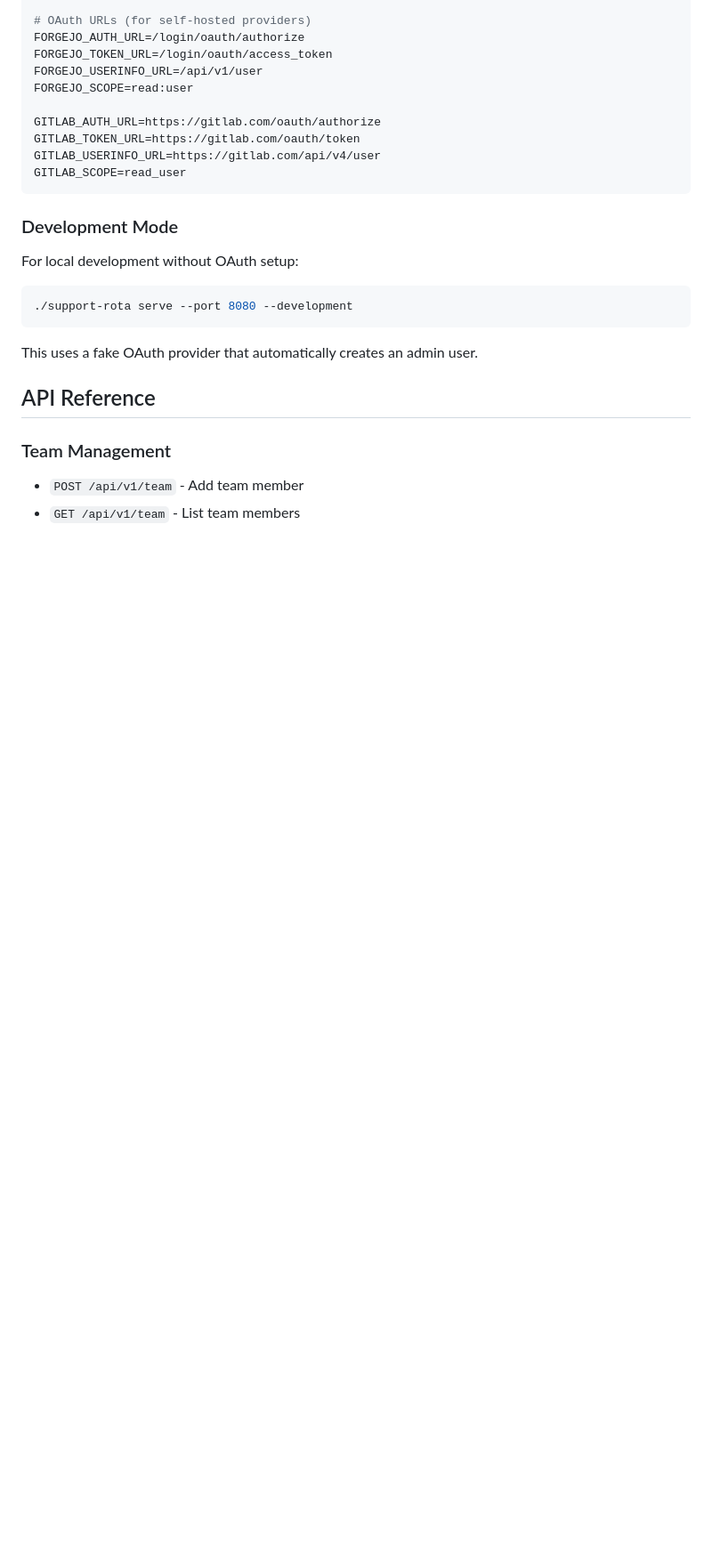
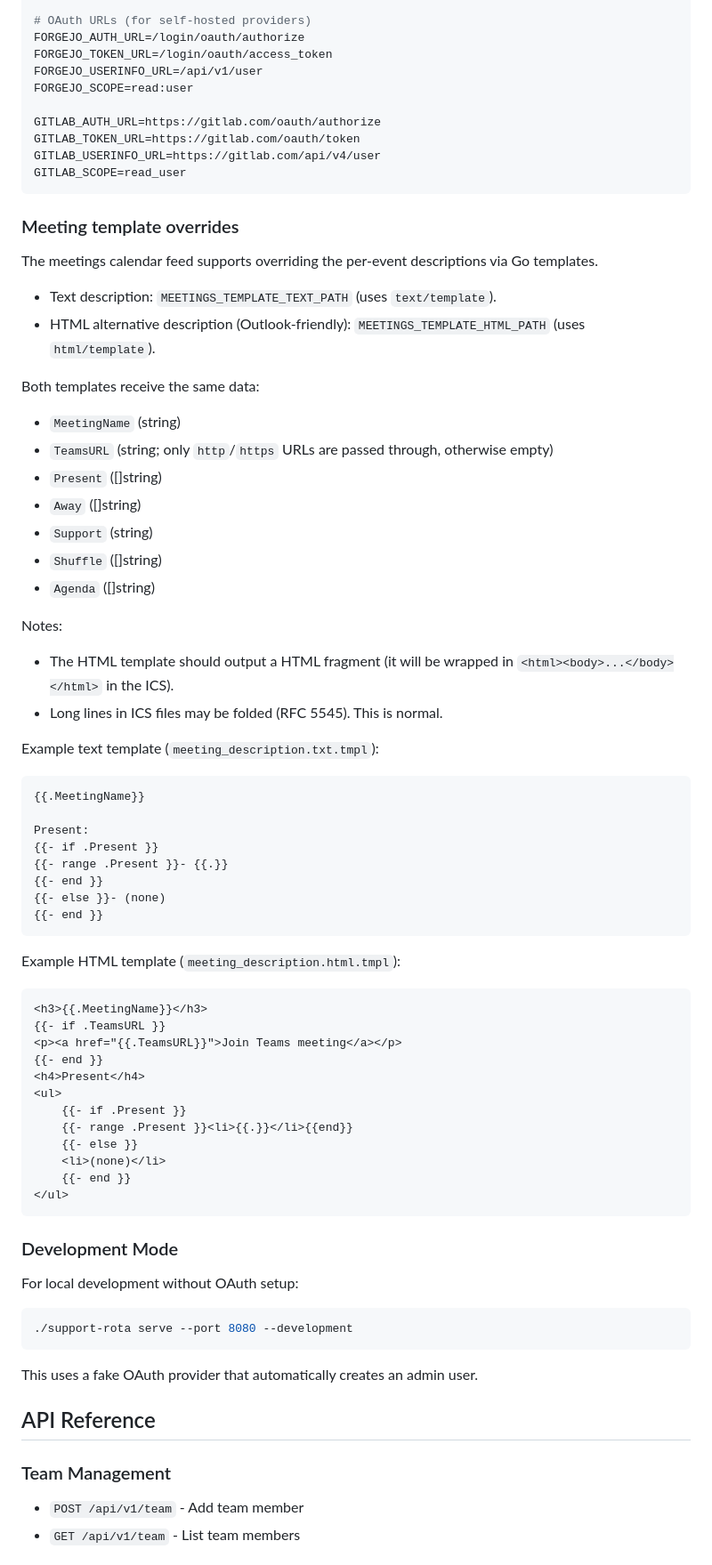
Before and after one commit to inful/madhatter, a Markdown page: README.md, the part around one of its changes. Shown at 89% size. Drawn GitHub-style; blank space fills up the shorter version.

Commit message:
docs(calendar): document meeting template overrides

````diff
--- a/README.md
+++ b/README.md
@@ -173,6 +182,58 @@ GITLAB_AUTH_URL=https://gitlab.com/oauth/authorize
 GITLAB_TOKEN_URL=https://gitlab.com/oauth/token
 GITLAB_USERINFO_URL=https://gitlab.com/api/v4/user
 GITLAB_SCOPE=read_user
+```
+
+### Meeting template overrides
+
+The meetings calendar feed supports overriding the per-event descriptions via Go templates.
+
+- Text description: `MEETINGS_TEMPLATE_TEXT_PATH` (uses `text/template`).
+- HTML alternative description (Outlook-friendly): `MEETINGS_TEMPLATE_HTML_PATH` (uses `html/template`).
+
+Both templates receive the same data:
+
+- `MeetingName` (string)
+- `TeamsURL` (string; only `http`/`https` URLs are passed through, otherwise empty)
+- `Present` ([]string)
+- `Away` ([]string)
+- `Support` (string)
+- `Shuffle` ([]string)
+- `Agenda` ([]string)
+
+Notes:
+
+- The HTML template should output a HTML fragment (it will be wrapped in `<html><body>...</body></html>` in the ICS).
+- Long lines in ICS files may be folded (RFC 5545). This is normal.
+
+Example text template (`meeting_description.txt.tmpl`):
+
+```gotemplate
+{{.MeetingName}}
+
+Present:
+{{- if .Present }}
+{{- range .Present }}- {{.}}
+{{- end }}
+{{- else }}- (none)
+{{- end }}
+```
+
+Example HTML template (`meeting_description.html.tmpl`):
+
+```gotemplate
+<h3>{{.MeetingName}}</h3>
+{{- if .TeamsURL }}
+<p><a href="{{.TeamsURL}}">Join Teams meeting</a></p>
+{{- end }}
+<h4>Present</h4>
+<ul>
+	{{- if .Present }}
+	{{- range .Present }}<li>{{.}}</li>{{end}}
+	{{- else }}
+	<li>(none)</li>
+	{{- end }}
+</ul>
 ```
 
 ### Development Mode
````
Also changed, not shown: other parts of README.md (+9 -0 lines).
